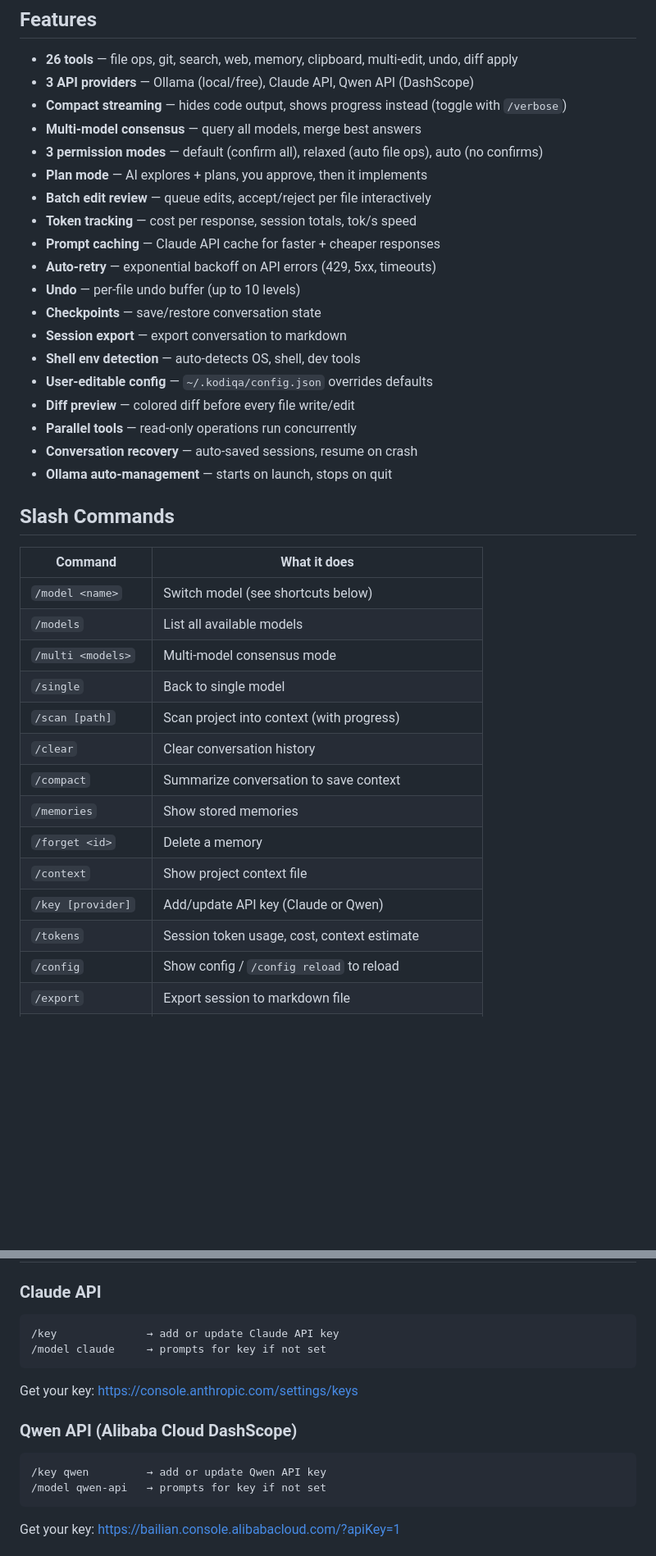
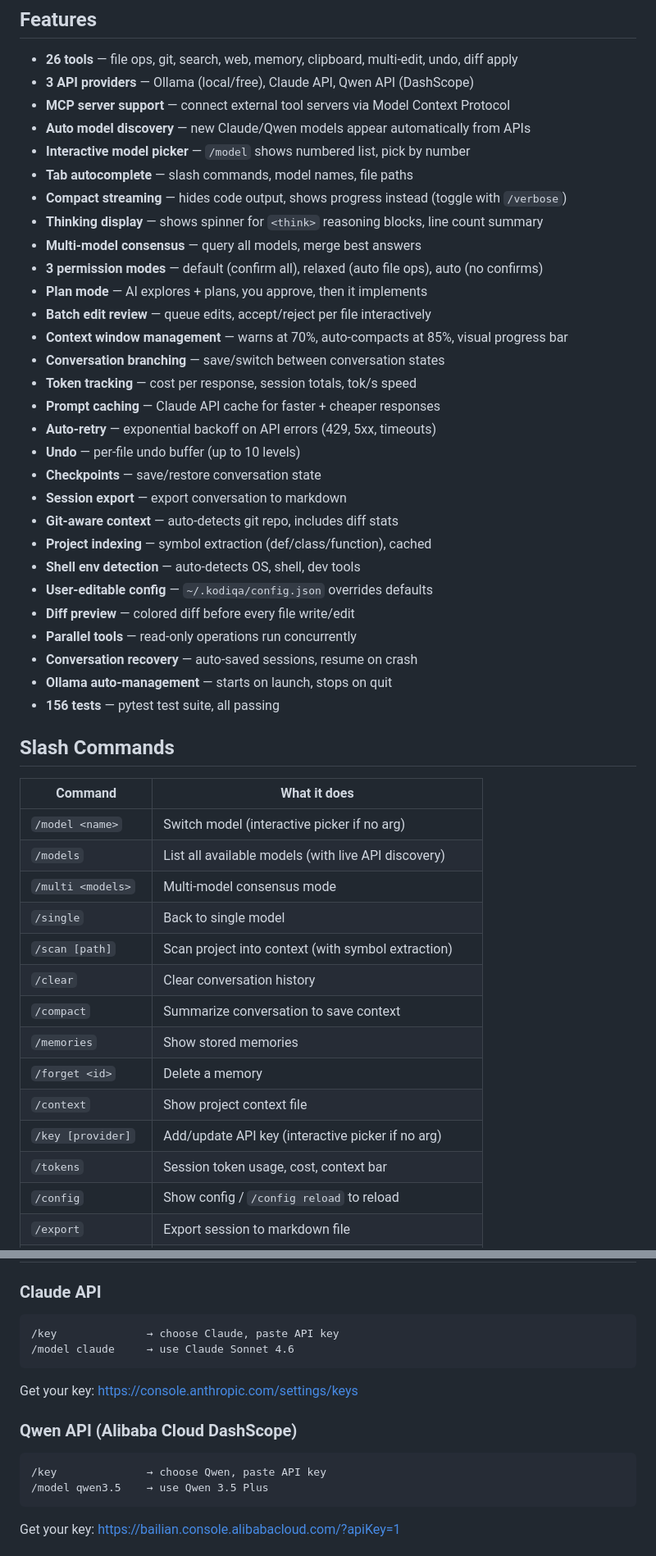
Before and after one commit to eniz1806/Kodiqa-agent, a Markdown page: README.md, 2 parts joined by grey strips. Shown at 82% size. Rendered like a GitHub page; blank space fills up the shorter version.

````diff
--- a/README.md
+++ b/README.md
@@ -17,40 +17,50 @@ source ~/LLMS/kodiqa/venv/bin/activate && python ~/LLMS/kodiqa/kodiqa.py
 
 - **26 tools** — file ops, git, search, web, memory, clipboard, multi-edit, undo, diff apply
 - **3 API providers** — Ollama (local/free), Claude API, Qwen API (DashScope)
+- **MCP server support** — connect external tool servers via Model Context Protocol
+- **Auto model discovery** — new Claude/Qwen models appear automatically from APIs
+- **Interactive model picker** — `/model` shows numbered list, pick by number
+- **Tab autocomplete** — slash commands, model names, file paths
 - **Compact streaming** — hides code output, shows progress instead (toggle with `/verbose`)
+- **Thinking display** — shows spinner for `<think>` reasoning blocks, line count summary
 - **Multi-model consensus** — query all models, merge best answers
 - **3 permission modes** — default (confirm all), relaxed (auto file ops), auto (no confirms)
 - **Plan mode** — AI explores + plans, you approve, then it implements
 - **Batch edit review** — queue edits, accept/reject per file interactively
+- **Context window management** — warns at 70%, auto-compacts at 85%, visual progress bar
+- **Conversation branching** — save/switch between conversation states
 - **Token tracking** — cost per response, session totals, tok/s speed
 - **Prompt caching** — Claude API cache for faster + cheaper responses
 - **Auto-retry** — exponential backoff on API errors (429, 5xx, timeouts)
 - **Undo** — per-file undo buffer (up to 10 levels)
 - **Checkpoints** — save/restore conversation state
 - **Session export** — export conversation to markdown
+- **Git-aware context** — auto-detects git repo, includes diff stats
+- **Project indexing** — symbol extraction (def/class/function), cached
 - **Shell env detection** — auto-detects OS, shell, dev tools
 - **User-editable config** — `~/.kodiqa/config.json` overrides defaults
 - **Diff preview** — colored diff before every file write/edit
 - **Parallel tools** — read-only operations run concurrently
 - **Conversation recovery** — auto-saved sessions, resume on crash
 - **Ollama auto-management** — starts on launch, stops on quit
+- **156 tests** — pytest test suite, all passing
 
 ## Slash Commands
 
 | Command | What it does |
 |---------|-------------|
-| `/model <name>` | Switch model (see shortcuts below) |
-| `/models` | List all available models |
+| `/model <name>` | Switch model (interactive picker if no arg) |
+| `/models` | List all available models (with live API discovery) |
 | `/multi <models>` | Multi-model consensus mode |
 | `/single` | Back to single model |
-| `/scan [path]` | Scan project into context (with progress) |
+| `/scan [path]` | Scan project into context (with symbol extraction) |
 | `/clear` | Clear conversation history |
 | `/compact` | Summarize conversation to save context |
 | `/memories` | Show stored memories |
 | `/forget <id>` | Delete a memory |
 | `/context` | Show project context file |
-| `/key [provider]` | Add/update API key (Claude or Qwen) |
-| `/tokens` | Session token usage, cost, context estimate |
+| `/key [provider]` | Add/update API key (interactive picker if no arg) |
+| `/tokens` | Session token usage, cost, context bar |
 | `/config` | Show config / `/config reload` to reload |
 | `/export` | Export session to markdown file |
 | `/checkpoint [n]` | Save conversation checkpoint |
@@ -153,15 +186,15 @@ Use `/verbose` to toggle full output (see all code as it streams).
 
 ### Claude API
 ```
-/key              → add or update Claude API key
-/model claude     → prompts for key if not set
+/key              → choose Claude, paste API key
+/model claude     → use Claude Sonnet 4.6
 ```
 Get your key: https://console.anthropic.com/settings/keys
 
 ### Qwen API (Alibaba Cloud DashScope)
 ```
-/key qwen         → add or update Qwen API key
-/model qwen-api   → prompts for key if not set
+/key              → choose Qwen, paste API key
+/model qwen3.5    → use Qwen 3.5 Plus
 ```
 Get your key: https://bailian.console.alibabacloud.com/?apiKey=1
 
````
Also changed, not shown: other parts of README.md (+61 -26 lines), CLAUDE.md (+110 -48 lines).
